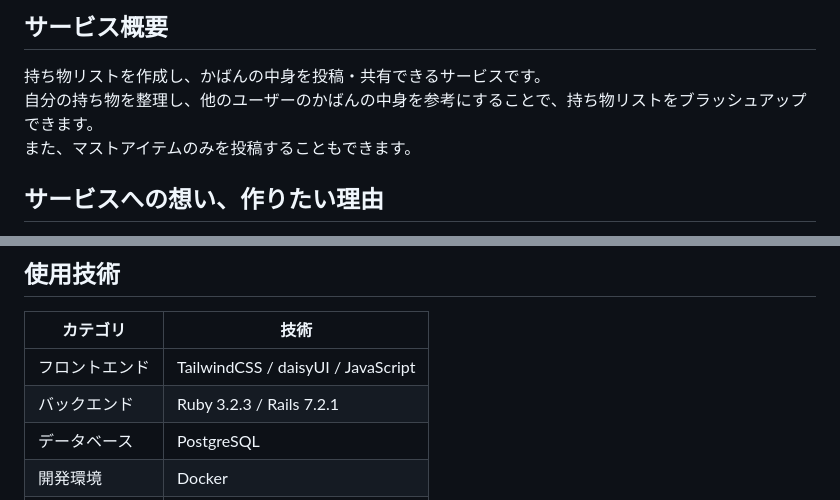
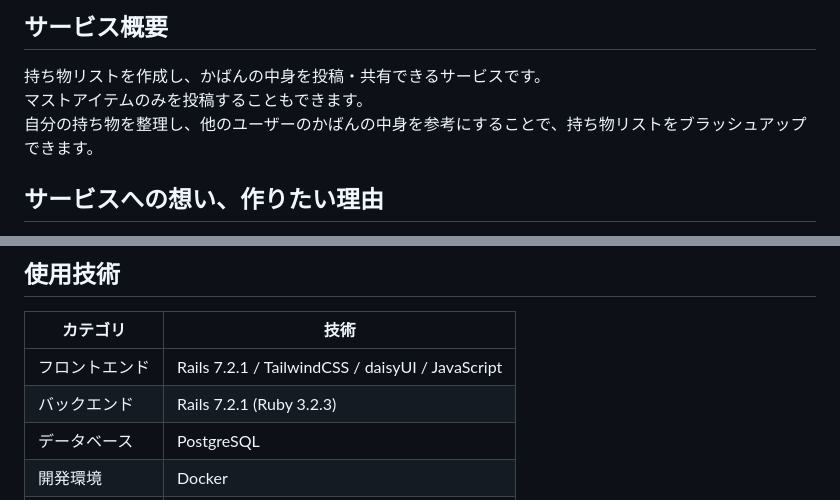
Before and after one commit to m-6517/all-ready, a Markdown page: README.md, 2 parts joined by grey strips. Rendered like a GitHub page.

Commit message:
update: README

```diff
--- a/README.md
+++ b/README.md
@@ -7,8 +7,8 @@
 ## サービス概要
 
 持ち物リストを作成し、かばんの中身を投稿・共有できるサービスです。<br>
-自分の持ち物を整理し、他のユーザーのかばんの中身を参考にすることで、持ち物リストをブラッシュアップできます。<br>
-また、マストアイテムのみを投稿することもできます。
+マストアイテムのみを投稿することもできます。<br>
+自分の持ち物を整理し、他のユーザーのかばんの中身を参考にすることで、持ち物リストをブラッシュアップできます。
 
 ## サービスへの想い、作りたい理由
 
@@ -90,9 +90,9 @@
 ## 使用技術
 
 | カテゴリ | 技術 |
-| --- | --- |
-| フロントエンド | TailwindCSS / daisyUI / JavaScript
-| バックエンド | Ruby 3.2.3 / Rails 7.2.1 |
+| ---- | ---- |
+| フロントエンド | Rails 7.2.1 / TailwindCSS / daisyUI / JavaScript |
+| バックエンド | Rails 7.2.1 (Ruby 3.2.3) |
 | データベース | PostgreSQL |
 | 開発環境 | Docker |
 | インフラ | Heroku / AmazonS3 |
```
